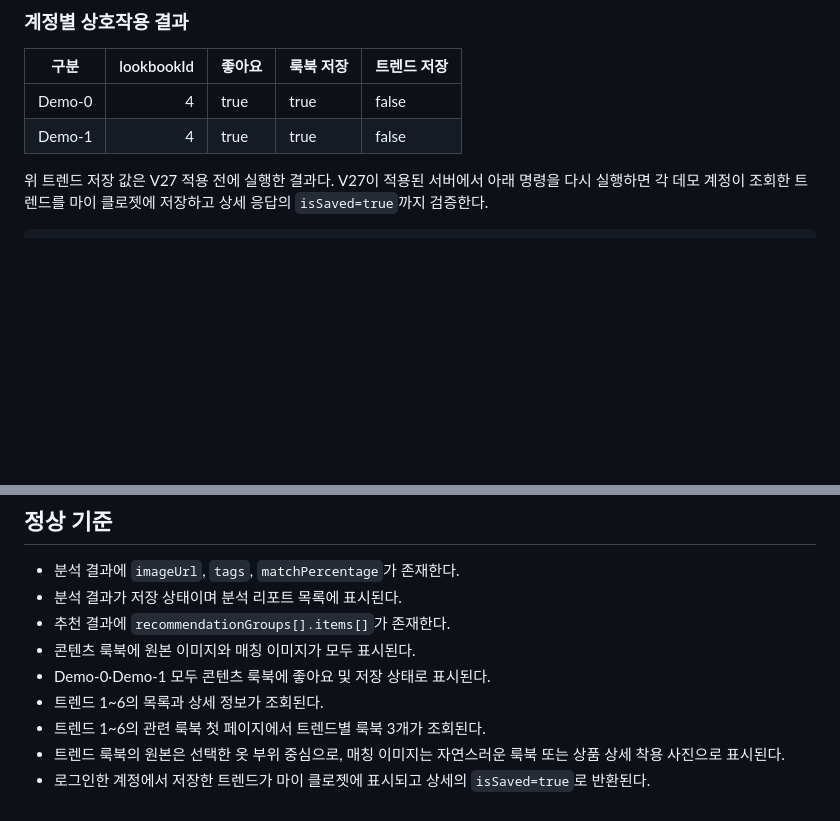
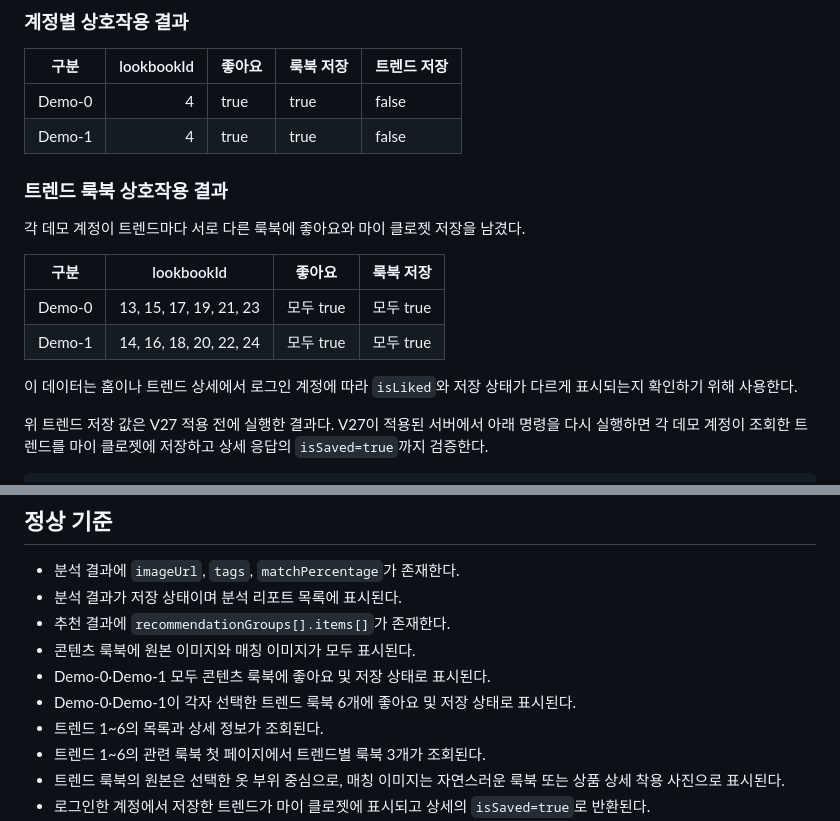
Before and after one commit to FIT-BACK/backend, a Markdown page: docs/demo/DEMO_SEED_RESULT.md, 2 parts joined by grey strips. Drawn GitHub-style; blank space fills up the shorter version.

Commit message:
docs: 트렌드 룩북 상호작용 결과 추가

```diff
--- a/docs/demo/DEMO_SEED_RESULT.md
+++ b/docs/demo/DEMO_SEED_RESULT.md
@@ -83,6 +83,18 @@ Content 계정으로 트렌드별 룩북 샘플을 3개씩 생성했다. 원본
 | --- | ---: | --- | --- | --- |
 | Demo-0 | 4 | true | true | false |
 | Demo-1 | 4 | true | true | false |
+
+### 트렌드 룩북 상호작용 결과
+
+각 데모 계정이 트렌드마다 서로 다른 룩북에 좋아요와 마이 클로젯 저장을 남겼다.
+
+| 구분 | lookbookId | 좋아요 | 룩북 저장 |
+| --- | --- | --- | --- |
+| Demo-0 | 13, 15, 17, 19, 21, 23 | 모두 true | 모두 true |
+| Demo-1 | 14, 16, 18, 20, 22, 24 | 모두 true | 모두 true |
+
+이 데이터는 홈이나 트렌드 상세에서 로그인 계정에 따라 `isLiked`와 저장 상태가 다르게 표시되는지
+확인하기 위해 사용한다.
 
 위 트렌드 저장 값은 V27 적용 전에 실행한 결과다. V27이 적용된 서버에서 아래 명령을 다시 실행하면
 각 데모 계정이 조회한 트렌드를 마이 클로젯에 저장하고 상세 응답의 `isSaved=true`까지 검증한다.
@@ -223,6 +235,7 @@ bash .local/demo/run_seed.sh --prepare-interactions
 - 추천 결과에 `recommendationGroups[].items[]`가 존재한다.
 - 콘텐츠 룩북에 원본 이미지와 매칭 이미지가 모두 표시된다.
 - Demo-0·Demo-1 모두 콘텐츠 룩북에 좋아요 및 저장 상태로 표시된다.
+- Demo-0·Demo-1이 각자 선택한 트렌드 룩북 6개에 좋아요 및 저장 상태로 표시된다.
 - 트렌드 1~6의 목록과 상세 정보가 조회된다.
 - 트렌드 1~6의 관련 룩북 첫 페이지에서 트렌드별 룩북 3개가 조회된다.
 - 트렌드 룩북의 원본은 선택한 옷 부위 중심으로, 매칭 이미지는 자연스러운 룩북 또는 상품 상세
```
